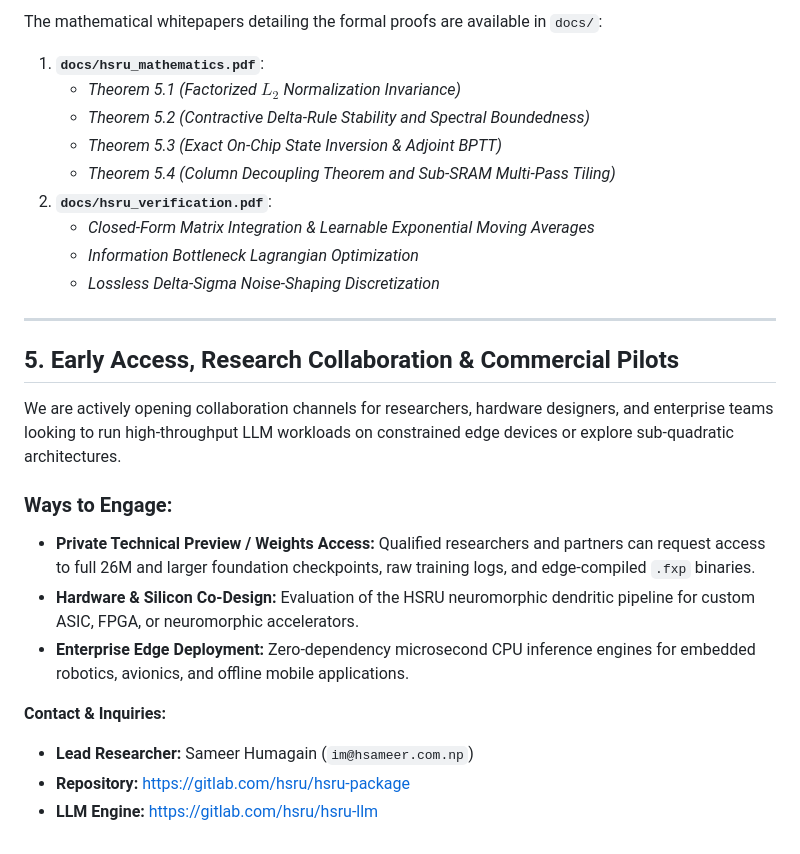
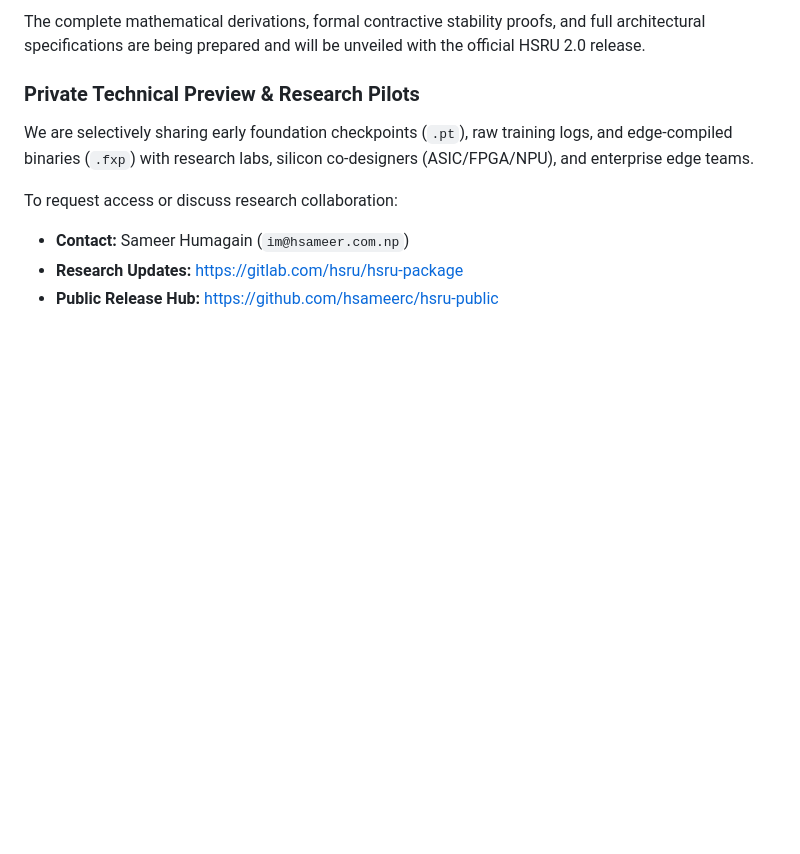
Before and after one commit to hsameerc/hsru-public, a Markdown page: UPCOMING.md, the part around one of its changes. Rendered like a GitHub page; blank space fills up the shorter version.

```diff
--- a/UPCOMING.md
+++ b/UPCOMING.md
@@ -102,27 +47,10 @@ Input Token ──► [ LayerNorm ]
 
-The mathematical whitepapers detailing the formal proofs are available in `docs/`:
-1. **`docs/hsru_mathematics.pdf`**:
-   * *Theorem 5.1 (Factorized $L_2$ Normalization Invariance)*
-   * *Theorem 5.2 (Contractive Delta-Rule Stability and Spectral Boundedness)*
-   * *Theorem 5.3 (Exact On-Chip State Inversion & Adjoint BPTT)*
-   * *Theorem 5.4 (Column Decoupling Theorem and Sub-SRAM Multi-Pass Tiling)*
-2. **`docs/hsru_verification.pdf`**:
-   * *Closed-Form Matrix Integration & Learnable Exponential Moving Averages*
-   * *Information Bottleneck Lagrangian Optimization*
-   * *Lossless Delta-Sigma Noise-Shaping Discretization*
+The complete mathematical derivations, formal contractive stability proofs, and full architectural specifications are being prepared and will be unveiled with the official HSRU 2.0 release.
 
----
+### Private Technical Preview & Research Pilots
+We are selectively sharing early foundation checkpoints (`.pt`), raw training logs, and edge-compiled binaries (`.fxp`) with research labs, silicon co-designers (ASIC/FPGA/NPU), and enterprise edge teams.
 
-## 5. Early Access, Research Collaboration & Commercial Pilots
-
-We are actively opening collaboration channels for researchers, hardware designers, and enterprise teams looking to run high-throughput LLM workloads on constrained edge devices or explore sub-quadratic architectures.
-
-### Ways to Engage:
-* **Private Technical Preview / Weights Access:** Qualified researchers and partners can request access to full 26M and larger foundation checkpoints, raw training logs, and edge-compiled `.fxp` binaries.
-* **Hardware & Silicon Co-Design:** Evaluation of the HSRU neuromorphic dendritic pipeline for custom ASIC, FPGA, or neuromorphic accelerators.
-* **Enterprise Edge Deployment:** Zero-dependency microsecond CPU inference engines for embedded robotics, avionics, and offline mobile applications.
-
-**Contact & Inquiries:**
-* **Lead Researcher:** Sameer Humagain (`im@hsameer.com.np`)
-* **Repository:** [https://gitlab.com/hsru/hsru-package](https://gitlab.com/hsru/hsru-package)
-* **LLM Engine:** [https://gitlab.com/hsru/hsru-llm](https://gitlab.com/hsru/hsru-llm)
+To request access or discuss research collaboration:
+* **Contact:** Sameer Humagain (`im@hsameer.com.np`)
+* **Research Updates:** [https://gitlab.com/hsru/hsru-package](https://gitlab.com/hsru/hsru-package)
+* **Public Release Hub:** [https://github.com/hsameerc/hsru-public](https://github.com/hsameerc/hsru-public)
```
Also changed, not shown: other parts of UPCOMING.md (+28 -83 lines).
